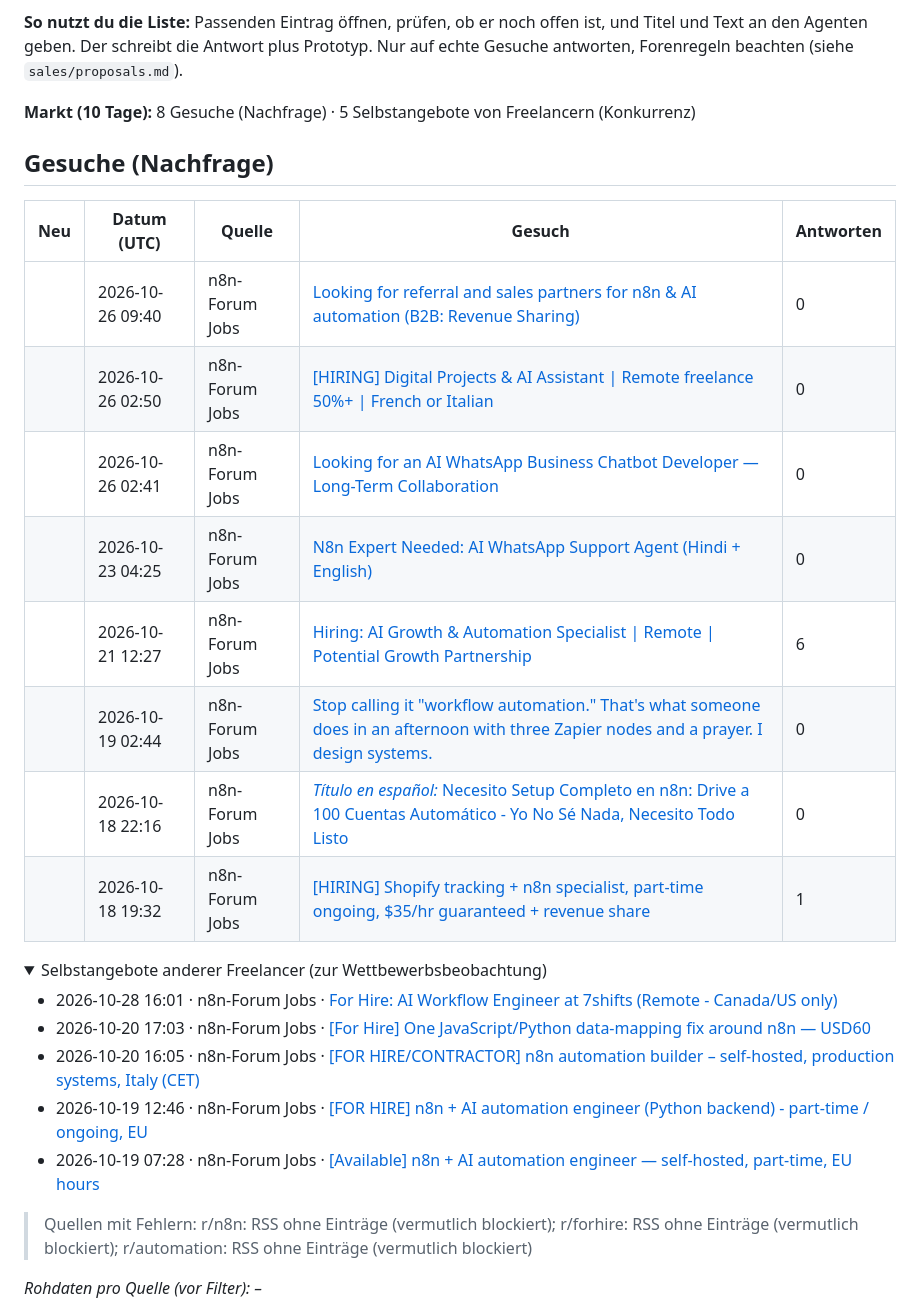
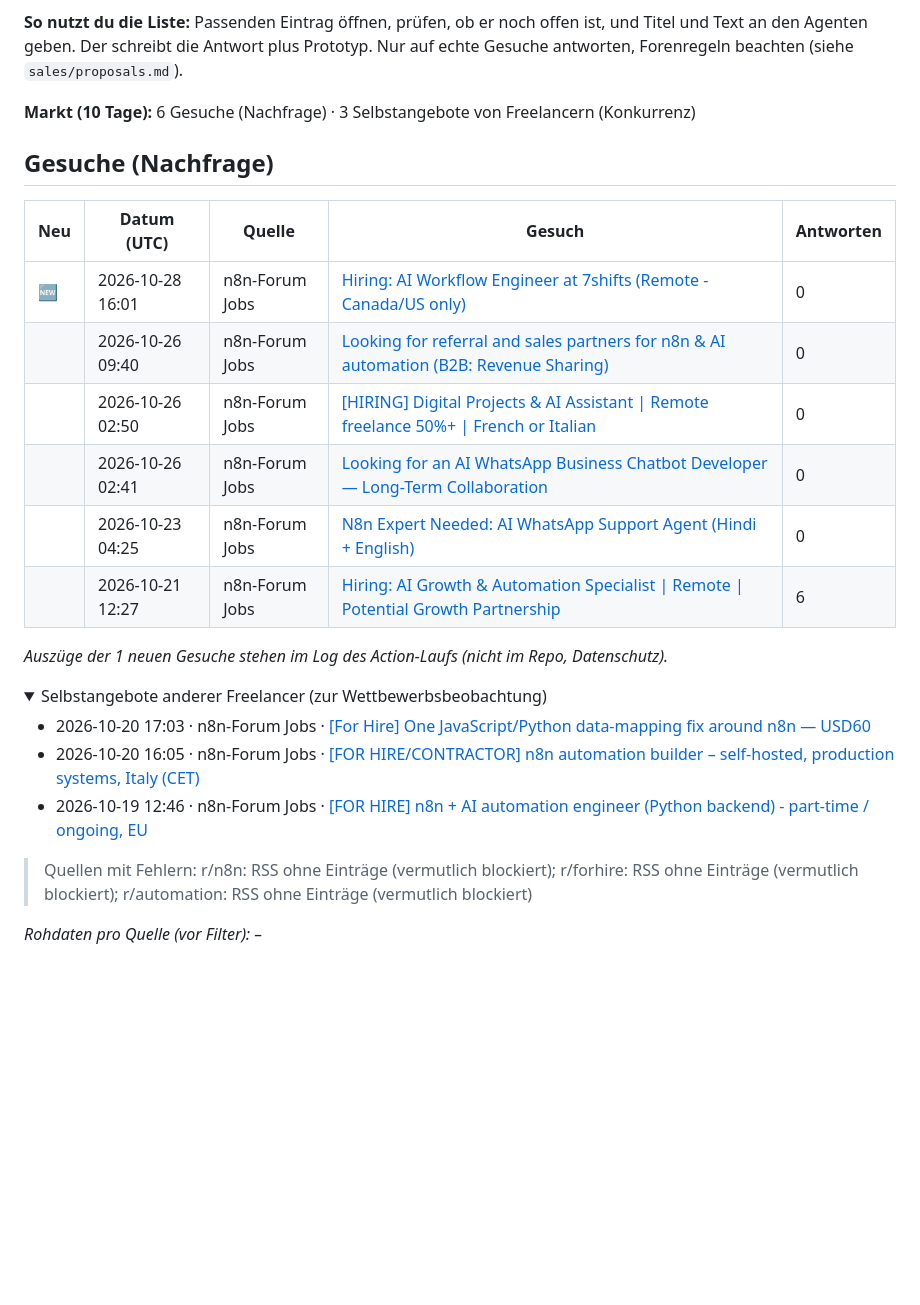
Before and after one commit to wsd-bartek/ai-test, a Markdown page: leads/radar.md, the part around one of its changes. Rendered like a GitHub page; folded sections open; blank space fills up the shorter version.

Commit message:
chore: update lead radar

```diff
--- a/leads/radar.md
+++ b/leads/radar.md
@@ -4,30 +4,27 @@ Automatisch aktualisiert (GitHub Actions). Öffentliche Gesuche der letzten 10 T
 
 **So nutzt du die Liste:** Passenden Eintrag öffnen, prüfen, ob er noch offen ist, und Titel und Text an den Agenten geben. Der schreibt die Antwort plus Prototyp. Nur auf echte Gesuche antworten, Forenregeln beachten (siehe `sales/proposals.md`).
 
-**Markt (10 Tage):** 8 Gesuche (Nachfrage) · 5 Selbstangebote von Freelancern (Konkurrenz)
+**Markt (10 Tage):** 6 Gesuche (Nachfrage) · 3 Selbstangebote von Freelancern (Konkurrenz)
 
 ## Gesuche (Nachfrage)
 
 | Neu | Datum (UTC) | Quelle | Gesuch | Antworten |
 |---|---|---|---|---|
+| 🆕  | 2026-10-28 16:01 | n8n-Forum Jobs | [Hiring: AI Workflow Engineer at 7shifts (Remote - Canada/US only)](https://community.n8n.io/t/hiring-ai-workflow-engineer-at-7shifts-remote-canada-us-only/325192) | 0 |
 |  | 2026-10-26 09:40 | n8n-Forum Jobs | [Looking for referral and sales partners for n8n & AI automation (B2B: Revenue Sharing)](https://community.n8n.io/t/looking-for-referral-and-sales-partners-for-n8n-ai-automation-b2b-revenue-sharing/324646) | 0 |
 |  | 2026-10-26 02:50 | n8n-Forum Jobs | [\[HIRING\] Digital Projects & AI Assistant \| Remote freelance 50%+ \| French or Italian](https://community.n8n.io/t/hiring-digital-projects-ai-assistant-remote-freelance-50-french-or-italian/324430) | 0 |
 |  | 2026-10-26 02:41 | n8n-Forum Jobs | [Looking for an AI WhatsApp Business Chatbot Developer — Long-Term Collaboration](https://community.n8n.io/t/looking-for-an-ai-whatsapp-business-chatbot-developer-long-term-collaboration/324371) | 0 |
 |  | 2026-10-23 04:25 | n8n-Forum Jobs | [N8n Expert Needed: AI WhatsApp Support Agent (Hindi + English)](https://community.n8n.io/t/n8n-expert-needed-ai-whatsapp-support-agent-hindi-english/323862) | 0 |
 |  | 2026-10-21 12:27 | n8n-Forum Jobs | [Hiring: AI Growth & Automation Specialist \| Remote \| Potential Growth Partnership](https://community.n8n.io/t/hiring-ai-growth-automation-specialist-remote-potential-growth-partnership/323364) | 6 |
-|  | 2026-10-19 02:44 | n8n-Forum Jobs | [Stop calling it "workflow automation." That's what someone does in an afternoon with three Zapier nodes and a prayer. I design systems.](https://community.n8n.io/t/stop-calling-it-workflow-automation-thats-what-someone-does-in-an-afternoon-with-three-zapier-nodes-and-a-prayer-i-design-systems/322645) | 0 |
-|  | 2026-10-18 22:16 | n8n-Forum Jobs | [*Título en español:* Necesito Setup Completo en n8n: Drive a 100 Cuentas Automático - Yo No Sé Nada, Necesito Todo Listo](https://community.n8n.io/t/titulo-en-espanol-necesito-setup-completo-en-n8n-drive-a-100-cuentas-automatico-yo-no-se-nada-necesito-todo-listo/322466) | 0 |
-|  | 2026-10-18 19:32 | n8n-Forum Jobs | [\[HIRING\] Shopify tracking + n8n specialist, part-time ongoing, $35/hr guaranteed + revenue share](https://community.n8n.io/t/hiring-shopify-tracking-n8n-specialist-part-time-ongoing-35-hr-guaranteed-revenue-share/322445) | 1 |
 
 
+_Auszüge der 1 neuen Gesuche stehen im Log des Action-Laufs (nicht im Repo, Datenschutz)._
 
 <details><summary>Selbstangebote anderer Freelancer (zur Wettbewerbsbeobachtung)</summary>
 
-- 2026-10-28 16:01 · n8n-Forum Jobs · [For Hire: AI Workflow Engineer at 7shifts (Remote - Canada/US only)](https://community.n8n.io/t/for-hire-ai-workflow-engineer-at-7shifts-remote-canada-us-only/325192)
 - 2026-10-20 17:03 · n8n-Forum Jobs · [\[For Hire\] One JavaScript/Python data-mapping fix around n8n — USD60](https://community.n8n.io/t/for-hire-one-javascript-python-data-mapping-fix-around-n8n-usd60/323073)
 - 2026-10-20 16:05 · n8n-Forum Jobs · [\[FOR HIRE/CONTRACTOR\] n8n automation builder – self-hosted, production systems, Italy (CET)](https://community.n8n.io/t/for-hire-contractor-n8n-automation-builder-self-hosted-production-systems-italy-cet/323062)
 - 2026-10-19 12:46 · n8n-Forum Jobs · [\[FOR HIRE\] n8n + AI automation engineer (Python backend) - part-time / ongoing, EU](https://community.n8n.io/t/for-hire-n8n-ai-automation-engineer-python-backend-part-time-ongoing-eu/322856)
-- 2026-10-19 07:28 · n8n-Forum Jobs · [\[Available\] n8n + AI automation engineer — self-hosted, part-time, EU hours](https://community.n8n.io/t/available-n8n-ai-automation-engineer-self-hosted-part-time-eu-hours/322775)
 
 </details>
 
```
Also changed, not shown: other parts of leads/radar.md (+1 -1 lines).
